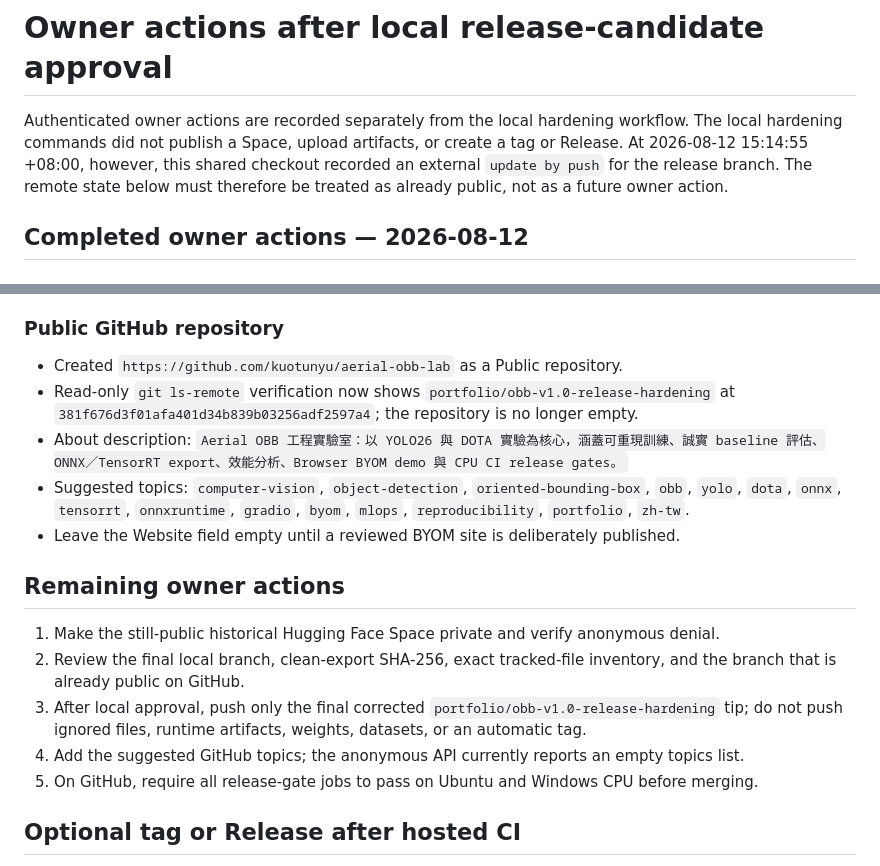
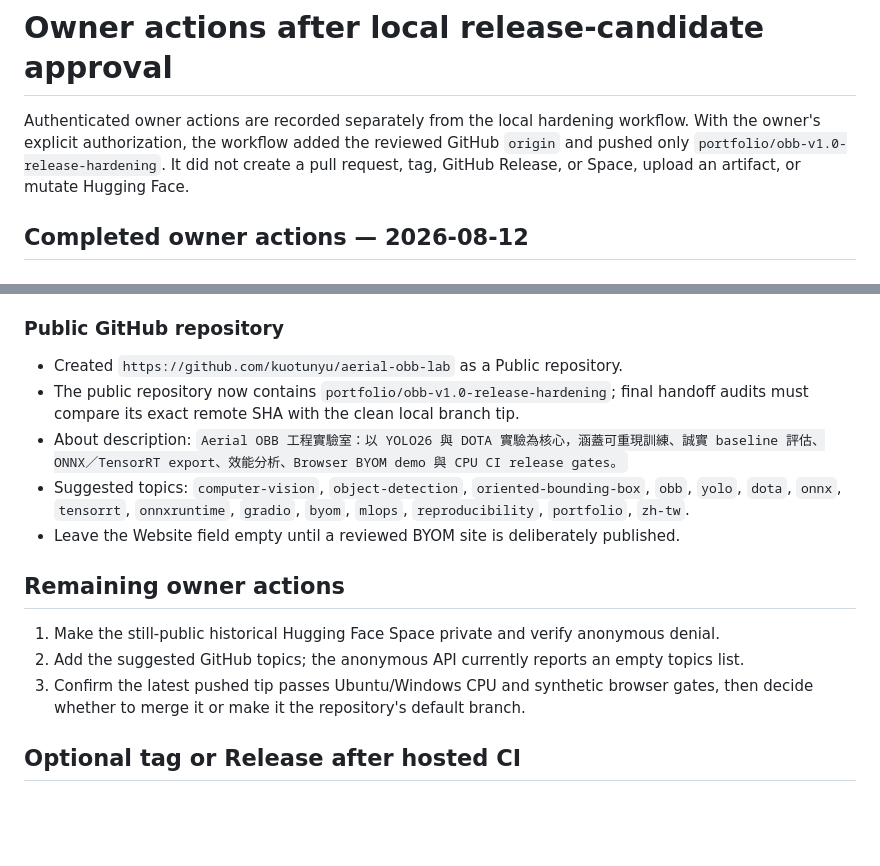
Before and after one commit to kuotunyu/aerial-obb-lab, a Markdown page: docs/OWNER_ACTIONS.md, 2 parts joined by grey strips. GitHub-like rendering; blank space fills up the shorter version.

Commit message:
docs: record authorized branch publication

```diff
--- a/docs/OWNER_ACTIONS.md
+++ b/docs/OWNER_ACTIONS.md
@@ -1,10 +1,9 @@
 # Owner actions after local release-candidate approval
 
-Authenticated owner actions are recorded separately from the local hardening workflow. The local
-hardening commands did not publish a Space, upload artifacts, or create a tag or Release. At
-2026-08-12 15:14:55 +08:00, however, this shared checkout recorded an external `update by push` for
-the release branch. The remote state below must therefore be treated as already public, not as a
-future owner action.
+Authenticated owner actions are recorded separately from the local hardening workflow. With the
+owner's explicit authorization, the workflow added the reviewed GitHub `origin` and pushed only
+`portfolio/obb-v1.0-release-hardening`. It did not create a pull request, tag, GitHub Release, or
+Space, upload an artifact, or mutate Hugging Face.
 
 ## Completed owner actions — 2026-08-12
 
@@ -29,9 +28,8 @@ future owner action.
 ### Public GitHub repository
 
 - Created `https://github.com/kuotunyu/aerial-obb-lab` as a Public repository.
-- Read-only `git ls-remote` verification now shows
-  `portfolio/obb-v1.0-release-hardening` at
-  `381f676d3f01afa401d34b839b03256adf2597a4`; the repository is no longer empty.
+- The public repository now contains `portfolio/obb-v1.0-release-hardening`; final handoff audits
+  must compare its exact remote SHA with the clean local branch tip.
 - About description:
   `Aerial OBB 工程實驗室：以 YOLO26 與 DOTA 實驗為核心，涵蓋可重現訓練、誠實 baseline 評估、ONNX／TensorRT export、效能分析、Browser BYOM demo 與 CPU CI release gates。`
 - Suggested topics: `computer-vision`, `object-detection`, `oriented-bounding-box`, `obb`,
@@ -42,13 +40,9 @@ future owner action.
 ## Remaining owner actions
 
 1. Make the still-public historical Hugging Face Space private and verify anonymous denial.
-2. Review the final local branch, clean-export SHA-256, exact tracked-file inventory, and the branch
-   that is already public on GitHub.
-3. After local approval, push only the final corrected
-   `portfolio/obb-v1.0-release-hardening` tip; do not push ignored files, runtime artifacts,
-   weights, datasets, or an automatic tag.
-4. Add the suggested GitHub topics; the anonymous API currently reports an empty topics list.
-5. On GitHub, require all release-gate jobs to pass on Ubuntu and Windows CPU before merging.
+2. Add the suggested GitHub topics; the anonymous API currently reports an empty topics list.
+3. Confirm the latest pushed tip passes Ubuntu/Windows CPU and synthetic browser gates, then decide
+   whether to merge it or make it the repository's default branch.
 
 ## Optional tag or Release after hosted CI
 
```
Also changed, not shown: RELEASE_CHECKLIST.md (+8 -7 lines).
